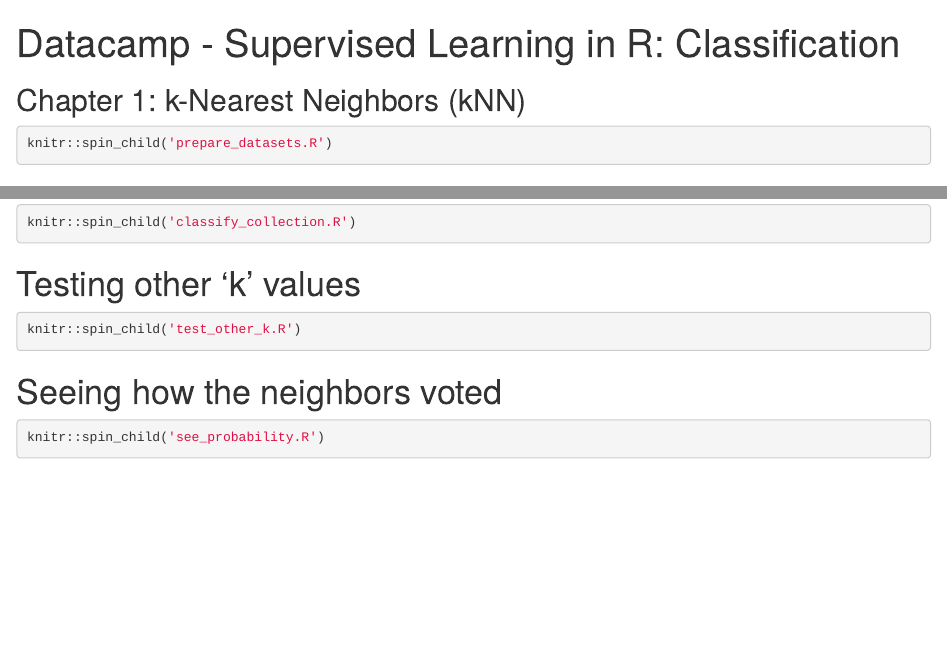
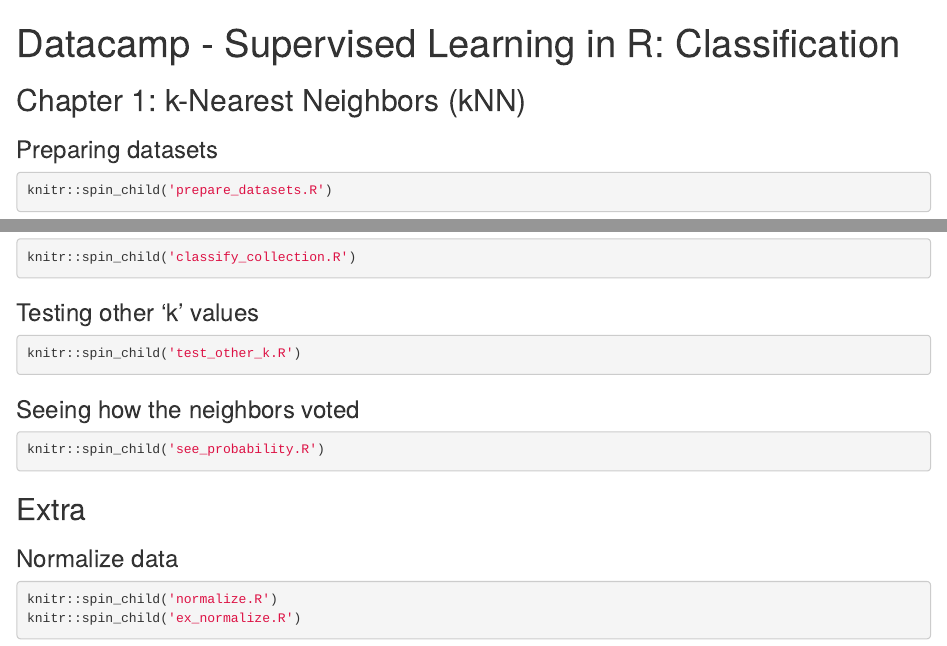
Before and after one commit to beneditomacedo/datacamp_classification, an R Markdown document (Chapter1/Chapter1.Rmd): the page in a window 1100 px wide, from its top, and a second part further down, joined at a grey line. Rendered offline with R 4.5, knitr and Pandoc, with nearby package versions; the code chunks are not run, so their results and figures are left out.

Commit message:
add normalize function and an example

````diff
--- a/Chapter1/Chapter1.Rmd
+++ b/Chapter1/Chapter1.Rmd
@@ -13,3 +13,4 @@
 
 ## Chapter 1: k-Nearest Neighbors (kNN)
 
+### Preparing datasets
@@ -35,14 +37,23 @@
 knitr::spin_child('classify_collection.R')
 ```
 
-# Testing other 'k' values
+### Testing other 'k' values
 
 ```{r}
 knitr::spin_child('test_other_k.R')
 ```
 
-# Seeing how the neighbors voted
+### Seeing how the neighbors voted
 
 ```{r}
 knitr::spin_child('see_probability.R')
 ```
+
+## Extra
+
+### Normalize data
+
+```{r}
+knitr::spin_child('normalize.R')
+knitr::spin_child('ex_normalize.R')
+```
--- /dev/null
+++ b/Chapter1/normalize.R
@@ -0,0 +1,11 @@
+## ---------------------------
+## Script name: normalize.R
+##
+## Purpose of script: Normalize data
+##
+## ---------------------------
+
+# Define a min-max normalize() function
+normalize <- function (x) {
+  return ((x - min(x))/ (max(x) - min(x)))
+}
````
Also changed, not shown: Chapter1/ex_normalize.R (added, +9 -0 lines), Chapter1/Chapter1.md, Chapter1/Chapter1.Rmd (7 more changed lines).
